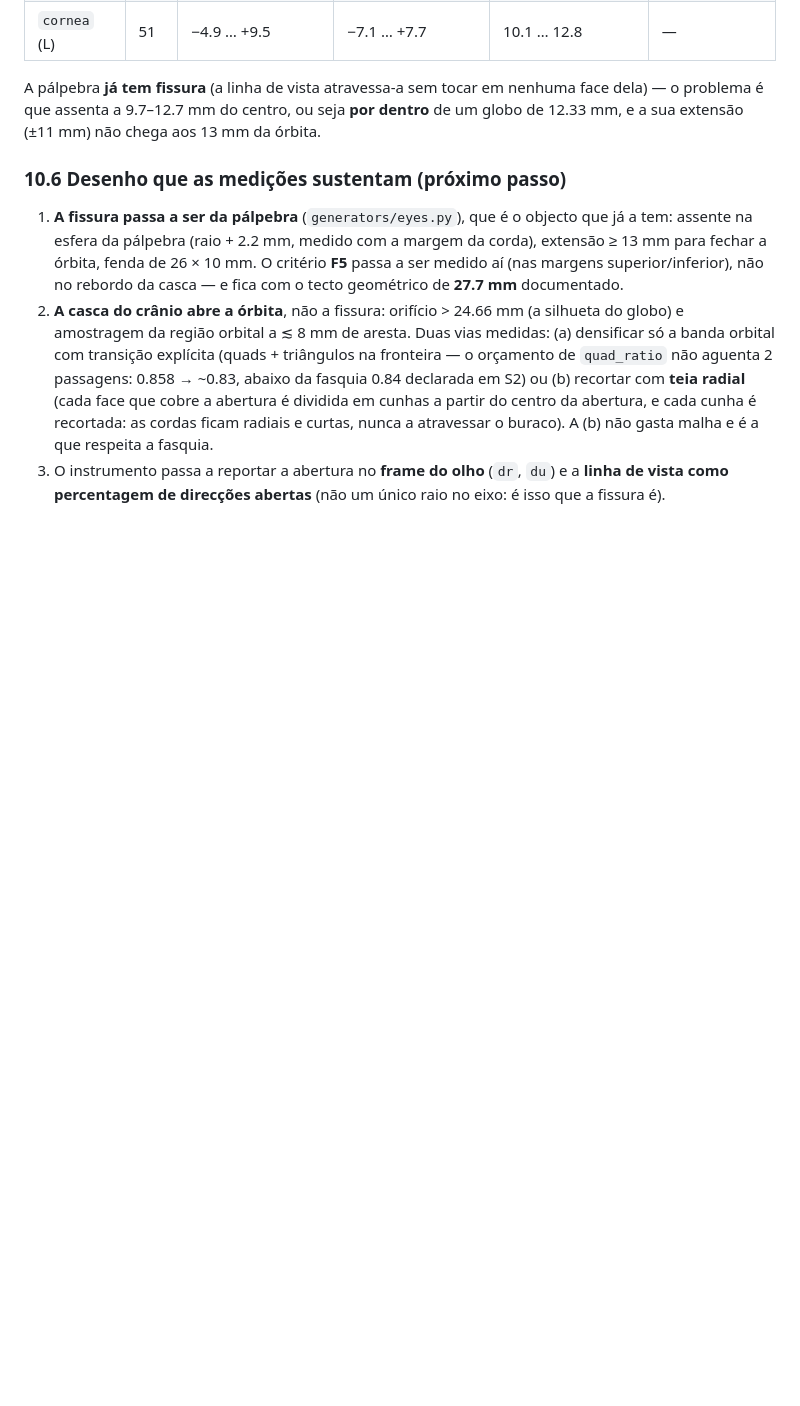
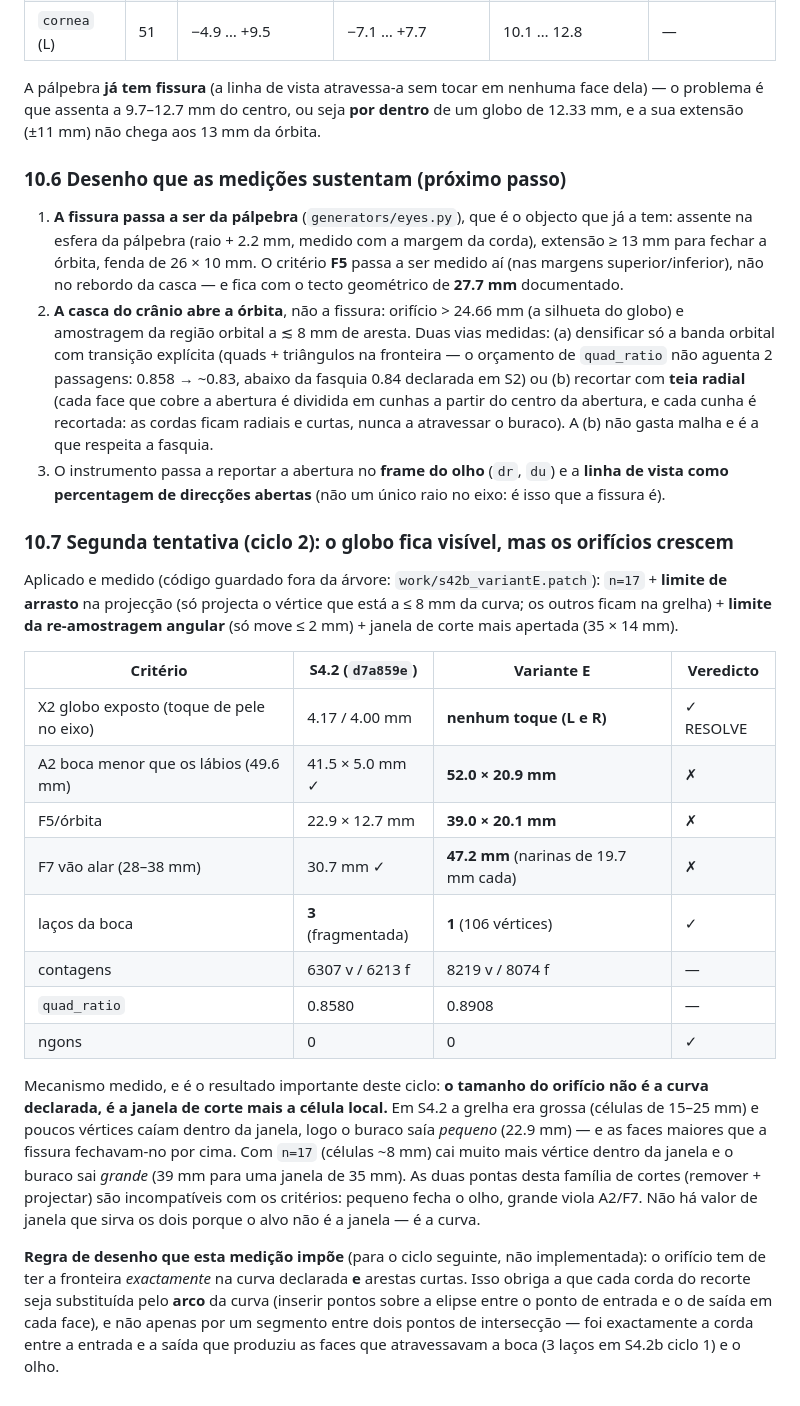
Before and after one commit to edmundo738/ProceduralHumanGenerator, a Markdown page: docs/S4_FACE.md, the part around the change. GitHub-like rendering; blank space fills up the shorter version.

Commit message:
S4.2b ciclo 2: o globo expoe-se mas os orificios crescem — evidencia medida da incompatibilidade da familia remover+projectar
Variante medida (codigo fora da arvore): n=17 + limite de arrasto 8 mm + limite da
re-amostragem 2 mm + janela de corte 35x14 mm. Resultado: X2 RESOLVE (nenhum toque
de pele no eixo do olho, L e R) mas a boca passa a 52.0 x 20.9 mm contra labios de
49.6 (A2 falha), a orbita a 39.0 x 20.1 mm e o vao alar a 47.2 mm (F7 falha:
28-38). Mecanismo: o tamanho do orificio e a janela de corte MAIS a celula local,
nao a curva declarada — em S4.2 (celulas 15-25 mm) o buraco saiu pequeno (22.9) e
o olho ficou tapado; com n=17 (celulas ~8 mm) sai grande (39) e viola A2/F7. Nao
existe janela que sirva os dois porque o alvo e a curva. Regra que a medicao impoe:
a fronteira tem de seguir o ARCO da curva (substituir cada corda entrada-saida por
pontos sobre a elipse), nao um segmento — foi a corda que fez os 3 lacos da boca
no ciclo 1. Arvore limpa (codigo revertido); pytest 133/1/1.

Co-authored-by: arena-agent <297053741+arena-agent@users.noreply.github.com>

```diff
--- a/docs/S4_FACE.md
+++ b/docs/S4_FACE.md
@@ -402,3 +402,39 @@ da órbita.
 3. O instrumento passa a reportar a abertura no **frame do olho** (`dr`, `du`) e
    a **linha de vista como percentagem de direcções abertas** (não um único raio
    no eixo: é isso que a fissura é).
+
+### 10.7 Segunda tentativa (ciclo 2): o globo fica visível, mas os orifícios crescem
+
+Aplicado e medido (código guardado fora da árvore: `work/s42b_variantE.patch`):
+`n=17` + **limite de arrasto** na projecção (só projecta o vértice que está a
+≤ 8 mm da curva; os outros ficam na grelha) + **limite da re-amostragem angular**
+(só move ≤ 2 mm) + janela de corte mais apertada (35 × 14 mm).
+
+| Critério | S4.2 (`d7a859e`) | **Variante E** | Veredicto |
+|---|---|---|---|
+| X2 globo exposto (toque de pele no eixo) | 4.17 / 4.00 mm | **nenhum toque (L e R)** | ✓ RESOLVE |
+| A2 boca menor que os lábios (49.6 mm) | 41.5 × 5.0 mm ✓ | **52.0 × 20.9 mm** | ✗ |
+| F5/órbita | 22.9 × 12.7 mm | **39.0 × 20.1 mm** | ✗ |
+| F7 vão alar (28–38 mm) | 30.7 mm ✓ | **47.2 mm** (narinas de 19.7 mm cada) | ✗ |
+| laços da boca | **3** (fragmentada) | **1** (106 vértices) | ✓ |
+| contagens | 6307 v / 6213 f | 8219 v / 8074 f | — |
+| `quad_ratio` | 0.8580 | 0.8908 | — |
+| ngons | 0 | 0 | ✓ |
+
+Mecanismo medido, e é o resultado importante deste ciclo: **o tamanho do orifício
+não é a curva declarada, é a janela de corte mais a célula local.** Em S4.2 a
+grelha era grossa (células de 15–25 mm) e poucos vértices caíam dentro da janela,
+logo o buraco saía *pequeno* (22.9 mm) — e as faces maiores que a fissura
+fechavam-no por cima. Com `n=17` (células ~8 mm) cai muito mais vértice dentro da
+janela e o buraco sai *grande* (39 mm para uma janela de 35 mm). As duas pontas
+desta família de cortes (remover + projectar) são incompatíveis com os critérios:
+pequeno fecha o olho, grande viola A2/F7. Não há valor de janela que sirva os
+dois porque o alvo não é a janela — é a curva.
+
+**Regra de desenho que esta medição impõe** (para o ciclo seguinte, não
+implementada): o orifício tem de ter a fronteira *exactamente* na curva declarada
+**e** arestas curtas. Isso obriga a que cada corda do recorte seja substituída
+pelo **arco** da curva (inserir pontos sobre a elipse entre o ponto de entrada e o
+de saída em cada face), e não apenas por um segmento entre dois pontos de
+intersecção — foi exactamente a corda entre a entrada e a saída que produziu as
+faces que atravessavam a boca (3 laços em S4.2b ciclo 1) e o olho.
```
